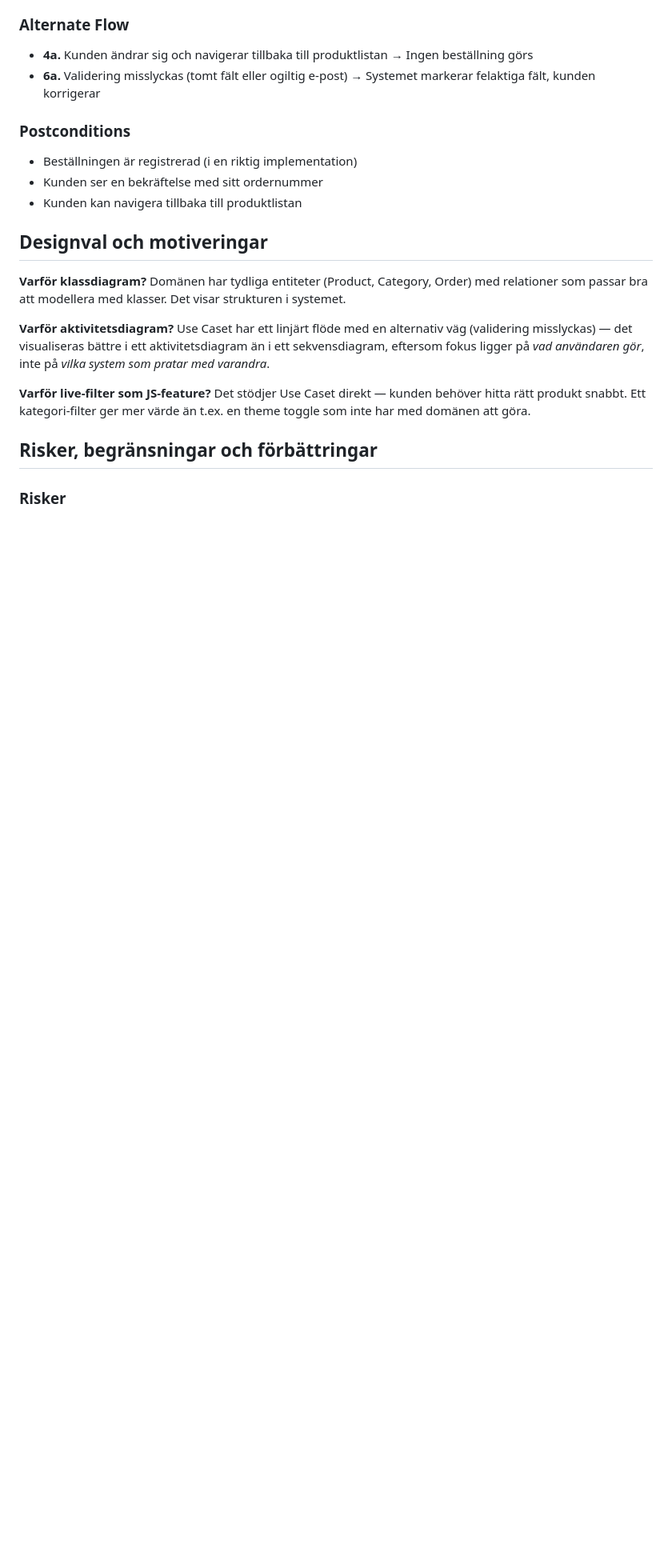
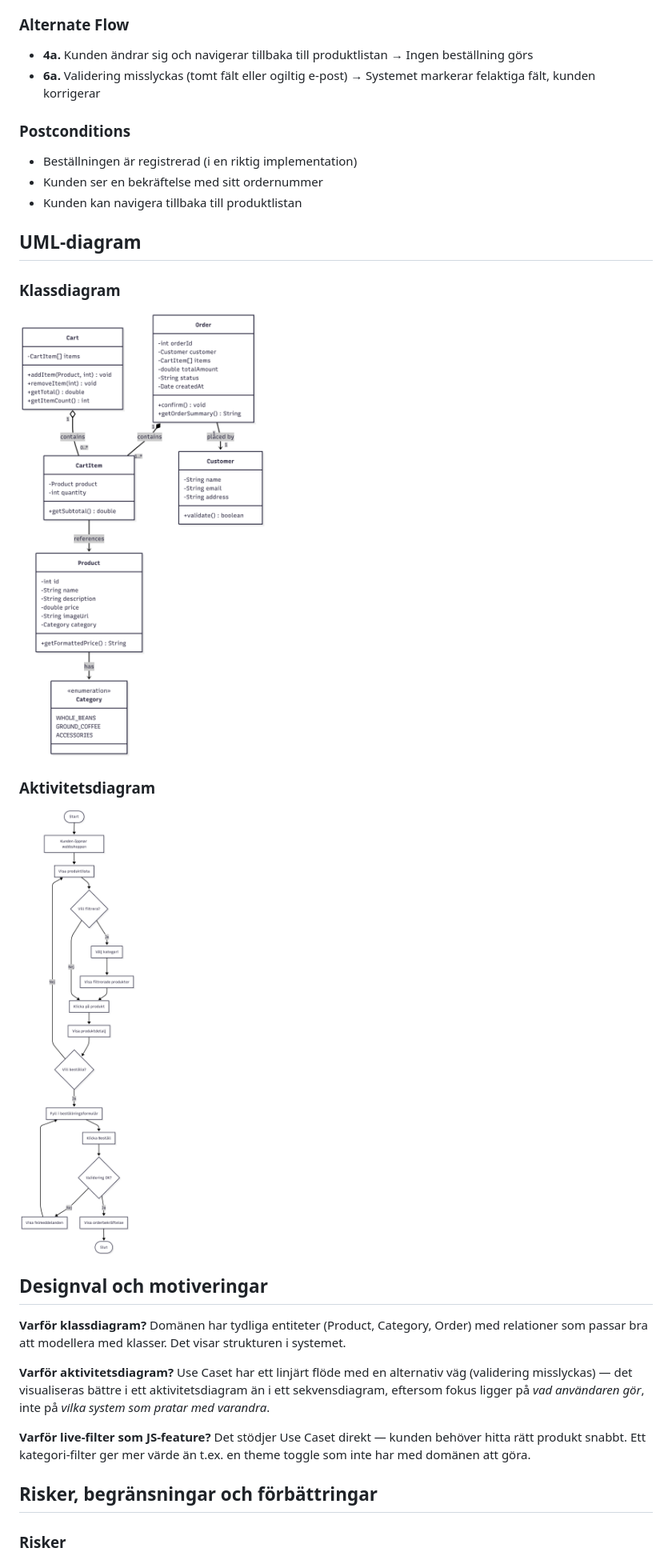
Before and after one commit to klasolsson81/mini-ehandel, a Markdown page: README.md, the part around the change. Shown at 80% size. Rendered like a GitHub page; pictures changed too: docs/activity-diagram.png (added), docs/class-diagram.png (added); blank space fills up the shorter version.

Commit message:
docs: add UML diagrams as PNG and embed in README
Co-Authored-By: Claude Opus 4.6 <noreply@anthropic.com>

```diff
--- a/README.md
+++ b/README.md
@@ -74,6 +74,14 @@ Roast & Brew är ett litet kafferosteri som idag bara säljer via sin fysiska bu
 - Kunden ser en bekräftelse med sitt ordernummer
 - Kunden kan navigera tillbaka till produktlistan
 
+## UML-diagram
+
+### Klassdiagram
+![Klassdiagram](docs/class-diagram.png)
+
+### Aktivitetsdiagram
+![Aktivitetsdiagram — Beställ en produkt](docs/activity-diagram.png)
+
 ## Designval och motiveringar
 
 **Varför klassdiagram?** Domänen har tydliga entiteter (Product, Category, Order) med relationer som passar bra att modellera med klasser. Det visar strukturen i systemet.
```
